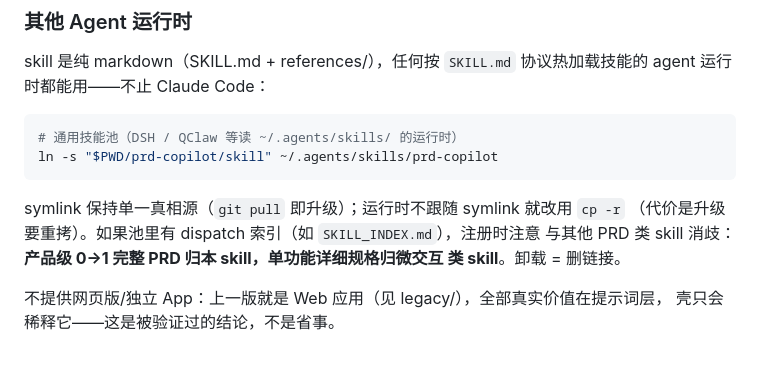
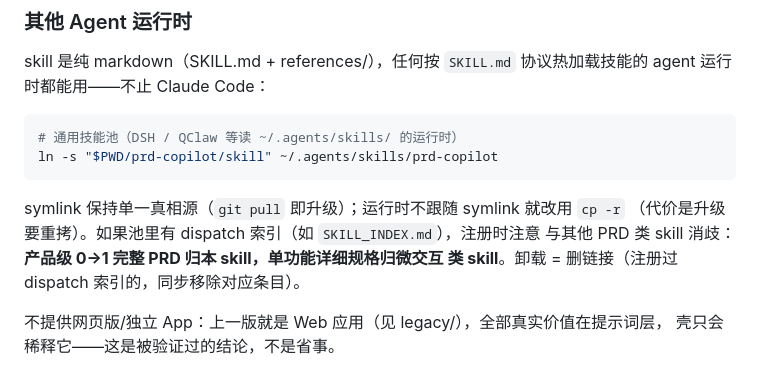
Before and after one commit to vanbuster/prd-copilot, a Markdown page: README.md, the part around the change. Rendered like a GitHub page.

Commit message:
docs: uninstall note — also remove dispatch index entries if registered

```diff
--- a/README.md
+++ b/README.md
@@ -35,7 +35,7 @@ ln -s "$PWD/prd-copilot/skill" ~/.agents/skills/prd-copilot
 symlink 保持单一真相源（`git pull` 即升级）；运行时不跟随 symlink 就改用 `cp -r`
 （代价是升级要重拷）。如果池里有 dispatch 索引（如 `SKILL_INDEX.md`），注册时注意
 与其他 PRD 类 skill 消歧：**产品级 0→1 完整 PRD 归本 skill，单功能详细规格归微交互
-类 skill**。卸载 = 删链接。
+类 skill**。卸载 = 删链接（注册过 dispatch 索引的，同步移除对应条目）。
 
 不提供网页版/独立 App：上一版就是 Web 应用（见 legacy/），全部真实价值在提示词层，
 壳只会稀释它——这是被验证过的结论，不是省事。
```
